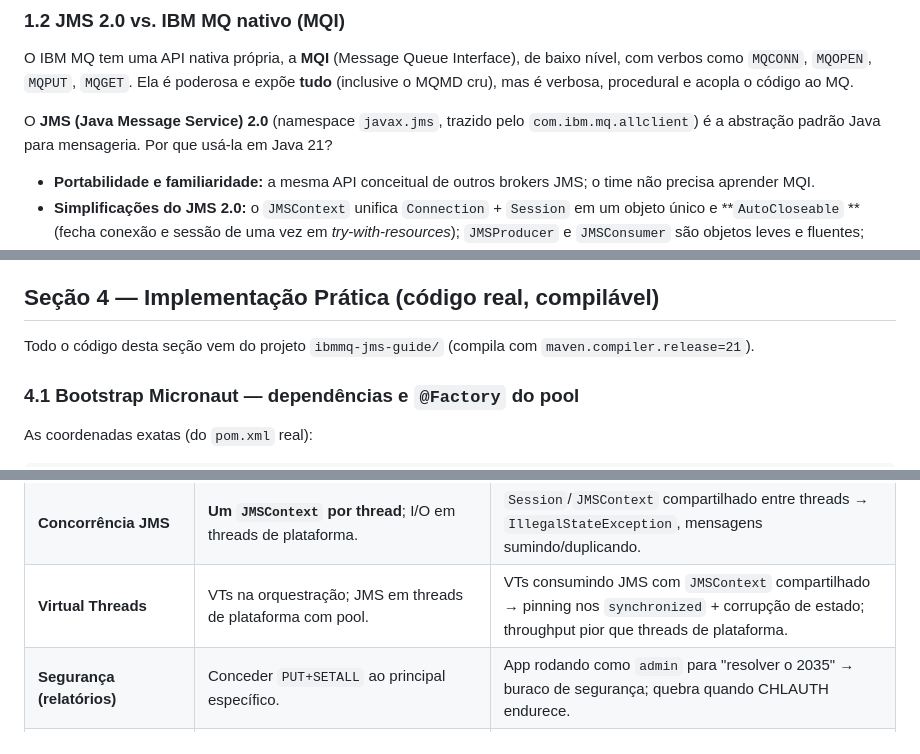
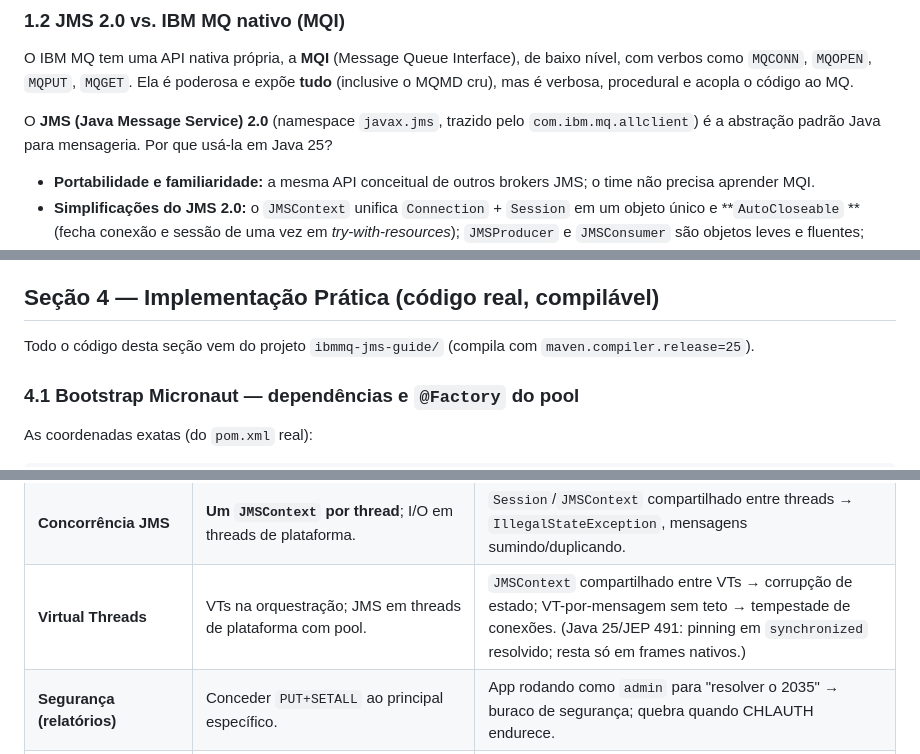
Before and after one commit to rodrigorjsf/ibm-mq-java-poc, a Markdown page: docs/guia-ibmmq-jms-micronaut.md, 3 parts joined by grey strips. Rendered like a GitHub page.

```diff
--- a/docs/guia-ibmmq-jms-micronaut.md
+++ b/docs/guia-ibmmq-jms-micronaut.md
@@ -113,7 +123,7 @@ O IBM MQ tem uma API nativa própria, a **MQI** (Message Queue Interface), de ba
 código ao MQ.
 
 O **JMS (Java Message Service) 2.0** (namespace `javax.jms`, trazido pelo `com.ibm.mq.allclient`) é a abstração padrão
-Java para mensageria. Por que usá-la em Java 21?
+Java para mensageria. Por que usá-la em Java 25?
 
 - **Portabilidade e familiaridade:** a mesma API conceitual de outros brokers JMS; o time não precisa aprender MQI.
 - **Simplificações do JMS 2.0:** o `JMSContext` unifica `Connection` + `Session` em um objeto único e **`AutoCloseable`
@@ -556,7 +577,7 @@ independentemente da app.
 
 ## Seção 4 — Implementação Prática (código real, compilável)
 
-Todo o código desta seção vem do projeto `ibmmq-jms-guide/` (compila com `maven.compiler.release=21`).
+Todo o código desta seção vem do projeto `ibmmq-jms-guide/` (compila com `maven.compiler.release=25`).
 
 ### 4.1 Bootstrap Micronaut — dependências e `@Factory` do pool
 
@@ -1135,7 +1171,7 @@ Referência rápida dos pares ✅/❌ usados ao longo do guia.
 | **Poison message**             | `BOTHRESH`/`BOQNAME` + processamento idempotente.                                   | Retry infinito sem `BOTHRESH`/idempotência → thread em loop a 100% CPU, fila parada, duplicação de dados a jusante.                                     |
 | **Reconexão**                  | Auto-reconnect + **idempotência** + validar pool×reconnect.                         | Reconexão sem idempotência → reprocessamento duplicado; conexão "morta" devolvida pelo pool.                                                            |
 | **Concorrência JMS**           | **Um `JMSContext` por thread**; I/O em threads de plataforma.                       | `Session`/`JMSContext` compartilhado entre threads → `IllegalStateException`, mensagens sumindo/duplicando.                                             |
-| **Virtual Threads**            | VTs na orquestração; JMS em threads de plataforma com pool.                         | VTs consumindo JMS com `JMSContext` compartilhado → pinning nos `synchronized` + corrupção de estado; throughput pior que threads de plataforma.        |
+| **Virtual Threads**            | VTs na orquestração; JMS em threads de plataforma com pool.                         | `JMSContext` compartilhado entre VTs → corrupção de estado; VT-por-mensagem sem teto → tempestade de conexões. (Java 25/JEP 491: pinning em `synchronized` resolvido; resta só em frames nativos.)        |
 | **Segurança (relatórios)**     | Conceder `PUT+SETALL` ao principal específico.                                      | App rodando como `admin` para "resolver o 2035" → buraco de segurança; quebra quando CHLAUTH endurece.                                                  |
 | **Segurança (TLS)**            | TLS 1.3, nomes coincidentes, PKCS12, sem `useIBMCipherMappings`.                    | `TLS_RSA_*`/`useIBMCipherMappings` → `2393`/`2397` no connect (RSA desabilitado no Java 25; propriedade removida no 9.4.0).                             |
 | **Segredos**                   | `password` via secret/env (`${IBM_MQ_PASSWORD}`).                                   | Senha hardcoded no fonte/YAML versionado → vazamento no Git; `2035` ao trocar a senha.                                                                  |
```
Also changed, not shown: other parts of docs/guia-ibmmq-jms-micronaut.md (+118 -82 lines).
